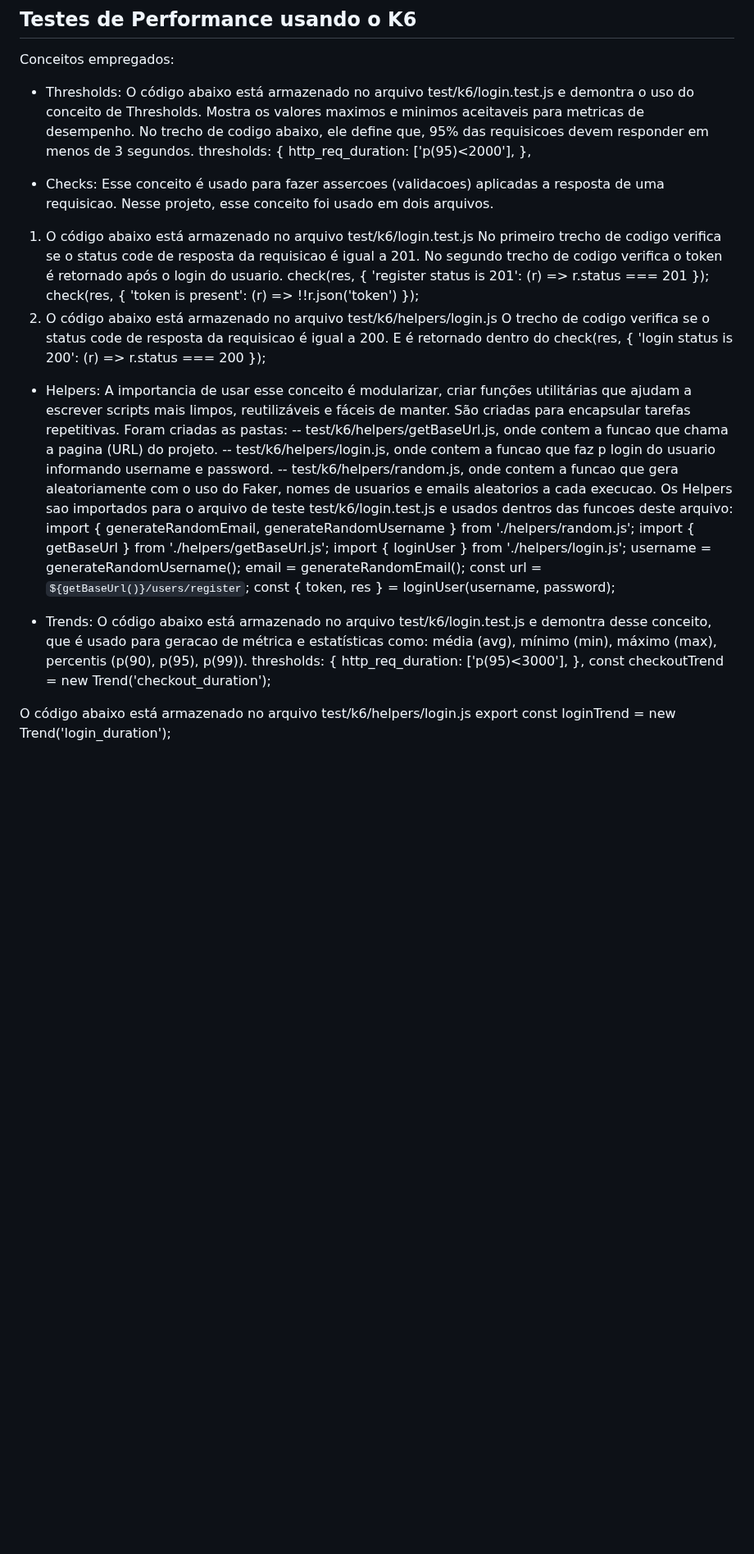
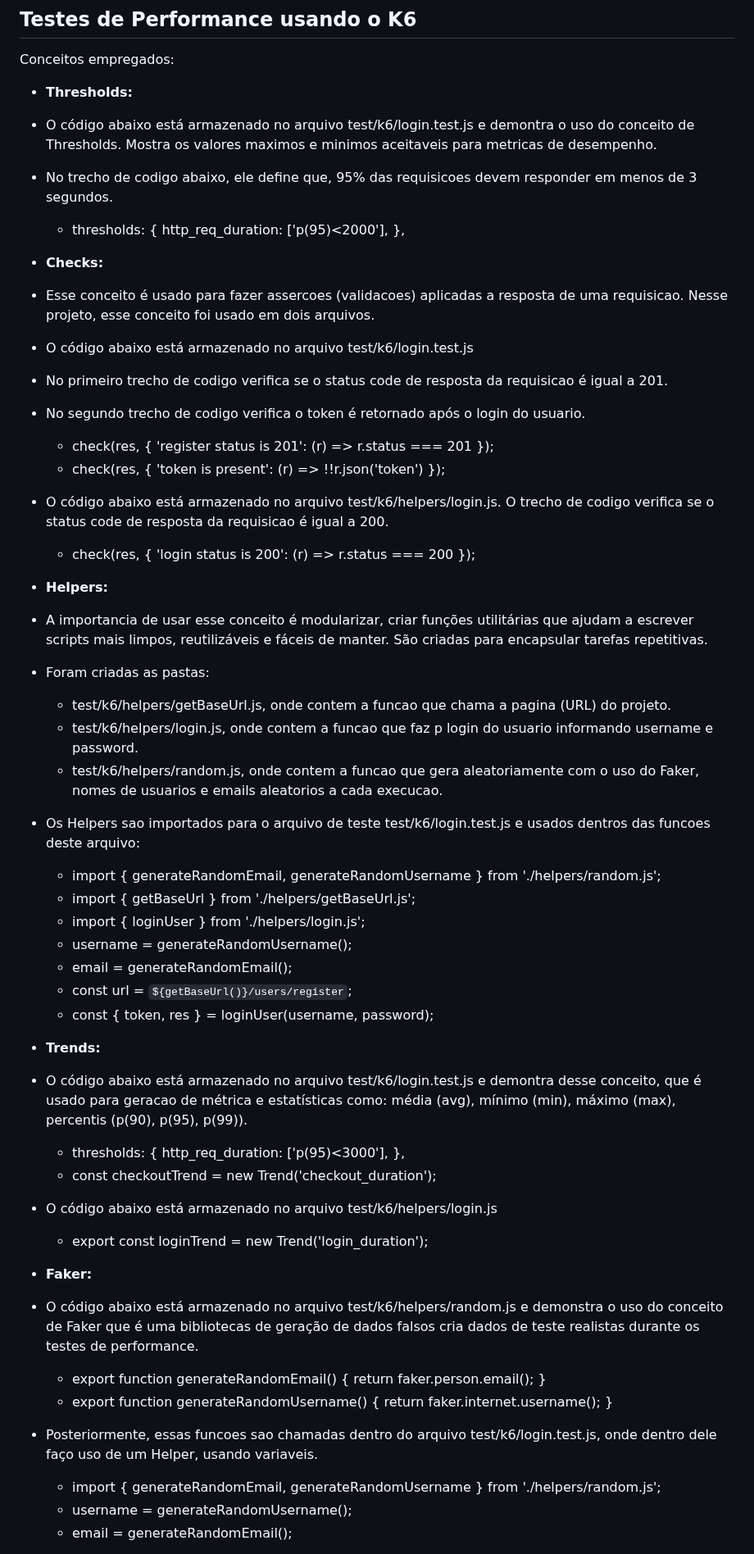
Before and after one commit to danivb-java/PGATS-02-API-LOGIN, a Markdown page: README.md, the part around one of its changes. Shown at 82% size. Rendered like a GitHub page; blank space fills up the shorter version.

Commit message:
Conceitos usados de testes de performance escritos no README

```diff
--- a/README.md
+++ b/README.md
@@ -83,46 +83,58 @@ Para dúvidas, consulte a documentação Swagger, GraphQL Playground ou o códig
 ## Testes de Performance usando o K6
 Conceitos empregados:
 
-- Thresholds:
-O código abaixo está armazenado no arquivo test/k6/login.test.js e demontra o uso do conceito de Thresholds. Mostra os valores maximos e minimos aceitaveis para metricas de desempenho. No trecho de codigo abaixo, ele define que, 95% das requisicoes devem responder em menos de 3 segundos.
-thresholds: {
-    http_req_duration: ['p(95)<2000'],
-  },
+- **Thresholds:**
+ - O código abaixo está armazenado no arquivo test/k6/login.test.js e demontra o uso do conceito de Thresholds. Mostra os valores maximos e minimos aceitaveis para metricas de desempenho.
+  - No trecho de codigo abaixo, ele define que, 95% das requisicoes devem responder em menos de 3 segundos.
+    - thresholds: {
+        http_req_duration: ['p(95)<2000'],
+      },
 
-- Checks:
-Esse conceito é usado para fazer assercoes (validacoes) aplicadas a resposta de uma requisicao.
+- **Checks:**
+ - Esse conceito é usado para fazer assercoes (validacoes) aplicadas a resposta de uma requisicao.
 Nesse projeto, esse conceito foi usado em dois arquivos.
-1) O código abaixo está armazenado no arquivo test/k6/login.test.js
-No primeiro trecho de codigo verifica se o status code de resposta da requisicao é igual a 201.
-No segundo trecho de codigo verifica o token é retornado após o login do usuario.
-check(res, { 'register status is 201': (r) => r.status === 201 });
-check(res, { 'token is present': (r) => !!r.json('token') });
-2) O código abaixo está armazenado no arquivo test/k6/helpers/login.js
-O trecho de codigo verifica se o status code de resposta da requisicao é igual a 200. E é retornado dentro do
-check(res, { 'login status is 200': (r) => r.status === 200 });
+ - O código abaixo está armazenado no arquivo test/k6/login.test.js
+ - No primeiro trecho de codigo verifica se o status code de resposta da requisicao é igual a 201.
+ - No segundo trecho de codigo verifica o token é retornado após o login do usuario.
+    - check(res, { 'register status is 201': (r) => r.status === 201 });
+    - check(res, { 'token is present': (r) => !!r.json('token') });
+ - O código abaixo está armazenado no arquivo test/k6/helpers/login.js. O trecho de codigo verifica se o status code de resposta da requisicao é igual a 200.
+    - check(res, { 'login status is 200': (r) => r.status === 200 });
 
-- Helpers:
-A importancia de usar esse conceito é modularizar, criar funções utilitárias que ajudam a escrever scripts mais limpos, reutilizáveis e fáceis de manter. São criadas para encapsular tarefas repetitivas.
-Foram criadas as pastas:
- -- test/k6/helpers/getBaseUrl.js, onde contem a funcao que chama a pagina (URL) do projeto.
- -- test/k6/helpers/login.js, onde contem a funcao que faz p login do usuario informando username e password.
- -- test/k6/helpers/random.js, onde contem a funcao que gera aleatoriamente com o uso do Faker, nomes de usuarios e emails aleatorios a cada execucao.
-Os Helpers sao importados para o arquivo de teste test/k6/login.test.js e usados dentros das funcoes deste arquivo:
-import { generateRandomEmail, generateRandomUsername } from './helpers/random.js';
-import { getBaseUrl } from './helpers/getBaseUrl.js';
-import { loginUser } from './helpers/login.js';
-  username = generateRandomUsername();
-  email = generateRandomEmail();
-  const url = `${getBaseUrl()}/users/register`;
-  const { token, res } = loginUser(username, password);
+- **Helpers:**
+ - A importancia de usar esse conceito é modularizar, criar funções utilitárias que ajudam a escrever scripts mais limpos, reutilizáveis e fáceis de manter. São criadas para encapsular tarefas repetitivas.
+ - Foram criadas as pastas:
+    - test/k6/helpers/getBaseUrl.js, onde contem a funcao que chama a pagina (URL) do projeto.
+    - test/k6/helpers/login.js, onde contem a funcao que faz p login do usuario informando username e password.
+    - test/k6/helpers/random.js, onde contem a funcao que gera aleatoriamente com o uso do Faker, nomes de usuarios e emails aleatorios a cada execucao.
+ - Os Helpers sao importados para o arquivo de teste test/k6/login.test.js e usados dentros das funcoes deste arquivo:
+    - import { generateRandomEmail, generateRandomUsername } from './helpers/random.js';
+    - import { getBaseUrl } from './helpers/getBaseUrl.js';
+    - import { loginUser } from './helpers/login.js';
+    -  username = generateRandomUsername();
+    -  email = generateRandomEmail();
+    -  const url = `${getBaseUrl()}/users/register`;
+    -  const { token, res } = loginUser(username, password);
 
-- Trends:
-O código abaixo está armazenado no arquivo test/k6/login.test.js e demontra desse conceito, que é usado para geracao de métrica e estatísticas como: média (avg), mínimo (min), máximo (max), percentis (p(90), p(95), p(99)).
-thresholds: {
-    http_req_duration: ['p(95)<3000'],
-  },
-const checkoutTrend = new Trend('checkout_duration');
+- **Trends:**
+ - O código abaixo está armazenado no arquivo test/k6/login.test.js e demontra desse conceito, que é usado para geracao de métrica e estatísticas como: média (avg), mínimo (min), máximo (max), percentis (p(90), p(95), p(99)).
+    - thresholds: {
+        http_req_duration: ['p(95)<3000'],
+      },
+    - const checkoutTrend = new Trend('checkout_duration');
+ - O código abaixo está armazenado no arquivo test/k6/helpers/login.js
+    - export const loginTrend = new Trend('login_duration');
 
-O código abaixo está armazenado no arquivo test/k6/helpers/login.js
-export const loginTrend = new Trend('login_duration');
+- **Faker:**
+ - O código abaixo está armazenado no arquivo test/k6/helpers/random.js e demonstra o uso do conceito de Faker que é uma bibliotecas de geração de dados falsos cria dados de teste realistas durante os testes de performance.
+    - export function generateRandomEmail() {
+        return faker.person.email();
+      }
+    - export function generateRandomUsername() {
+        return faker.internet.username();
+      }
+ - Posteriormente, essas funcoes sao chamadas dentro do arquivo test/k6/login.test.js, onde dentro dele faço uso de um Helper, usando variaveis.
+    - import { generateRandomEmail, generateRandomUsername } from './helpers/random.js';
+    - username = generateRandomUsername();
+    - email = generateRandomEmail();
 
```
Also changed, not shown: other parts of README.md (+56 -69 lines).
